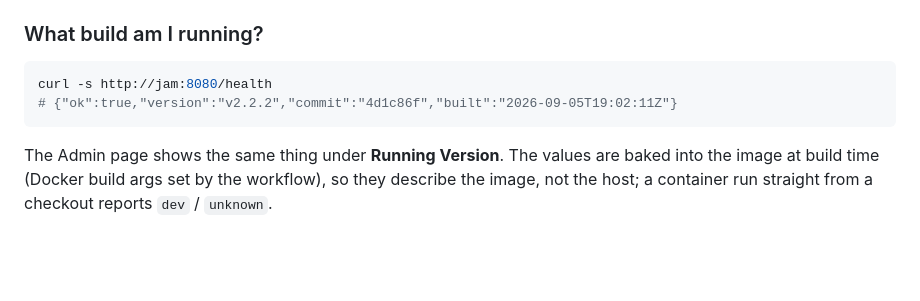
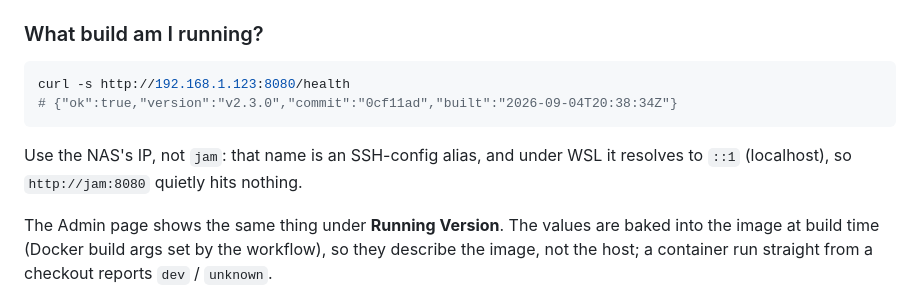
Before and after one commit to ploughpuff/scout-campsite-bookings, a Markdown page: README.md, the part around the change. GitHub-like rendering; blank space fills up the shorter version.

Commit message:
Use the NAS IP in the health-check example
`jam` is an SSH-config alias, and under WSL it resolves to ::1, so the
documented curl silently hit localhost instead of the NAS.

Co-Authored-By: Claude Opus 5 <noreply@anthropic.com>
Claude-Session: https://claude.ai/code/session_01CHp2u8C8jyzFAjysoexMvY

````diff
--- a/README.md
+++ b/README.md
@@ -54,9 +54,12 @@ The GHCR package is public, so the NAS needs no `docker login`.
 ### What build am I running?
 
 ```sh
-curl -s http://jam:8080/health
-# {"ok":true,"version":"v2.2.2","commit":"4d1c86f","built":"2026-09-05T19:02:11Z"}
+curl -s http://192.168.1.123:8080/health
+# {"ok":true,"version":"v2.3.0","commit":"0cf11ad","built":"2026-09-04T20:38:34Z"}
 ```
+
+Use the NAS's IP, not `jam`: that name is an SSH-config alias, and under WSL it
+resolves to `::1` (localhost), so `http://jam:8080` quietly hits nothing.
 
 The Admin page shows the same thing under **Running Version**. The values are
 baked into the image at build time (Docker build args set by the workflow), so
````
